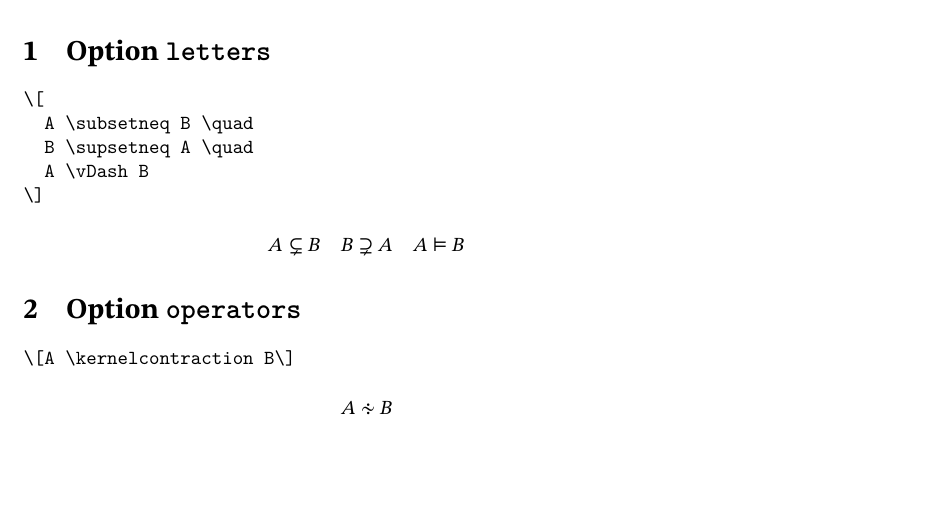
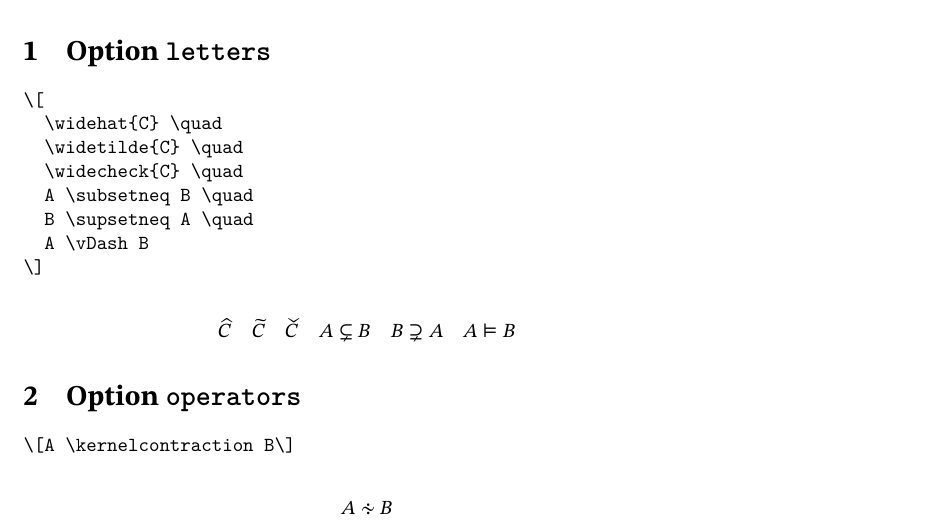
Before and after one commit to carlostome/latex-mystix2, a LaTeX document (mystix2.tex, which reads mystix2.sty): part of page 1 of 3, cut so that both start at the same text, the shorter picture padded with empty space. Compiled offline with XeLaTeX; a missing font is replaced by an installed copy or a similar font.

Commit message:
Add letters macros \widehat, \widetilde, \widecheck

```diff
--- a/mystix2.sty
+++ b/mystix2.sty
@@ -130,6 +130,9 @@
 \ifletters
   \DeclareSymbolFont{ls1stix2it}{LS1}{stix2}{m}{it} % ls1stix2.fd
 
+  \DeclareMathAccent{\widehat}  {\mathord}{ls1stix2it}{"9A}
+  \DeclareMathAccent{\widetilde}{\mathord}{ls1stix2it}{"9B}
+  \DeclareMathAccent{\widecheck}{\mathord}{ls1stix2it}{"9C}
   \DeclareMathSymbol{\subsetneq}{\mathrel}{ls1stix2it}{"D7}
   \DeclareMathSymbol{\supsetneq}{\mathrel}{ls1stix2it}{"D8}
   \DeclareMathSymbol{\vDash}    {\mathrel}{ls1stix2it}{"F5}
--- a/mystix2.tex
+++ b/mystix2.tex
@@ -26,6 +26,9 @@ or, equivalently,
 
 \begin{verbatim}
 \[
+  \widehat{C} \quad
+  \widetilde{C} \quad
+  \widecheck{C} \quad
   A \subsetneq B \quad
   B \supsetneq A \quad
   A \vDash B
@@ -33,6 +36,9 @@ or, equivalently,
 \end{verbatim}
 %
 \[
+  \widehat{C} \quad
+  \widetilde{C} \quad
+  \widecheck{C} \quad
   A \subsetneq B \quad
   B \supsetneq A \quad
   A \vDash B
```
